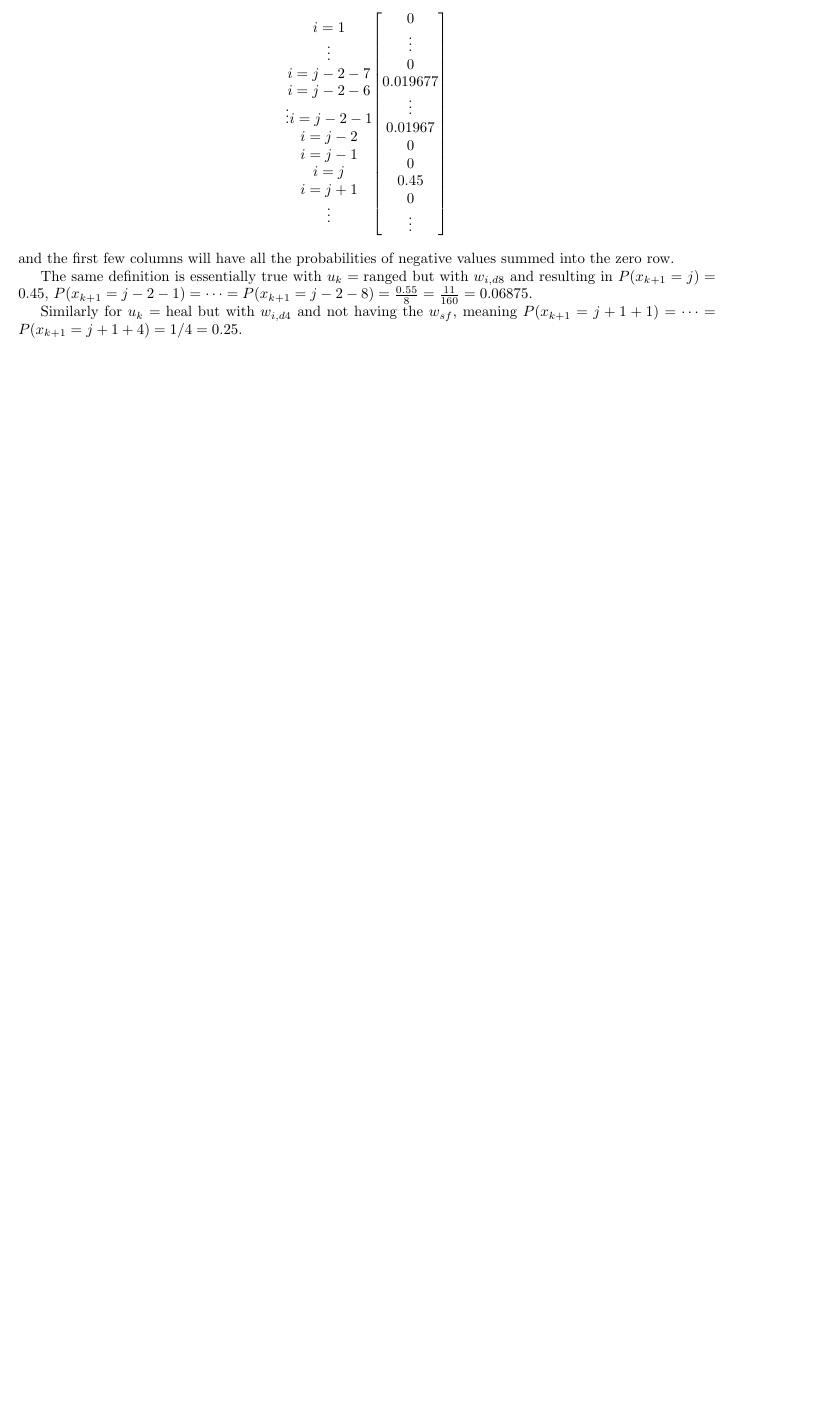
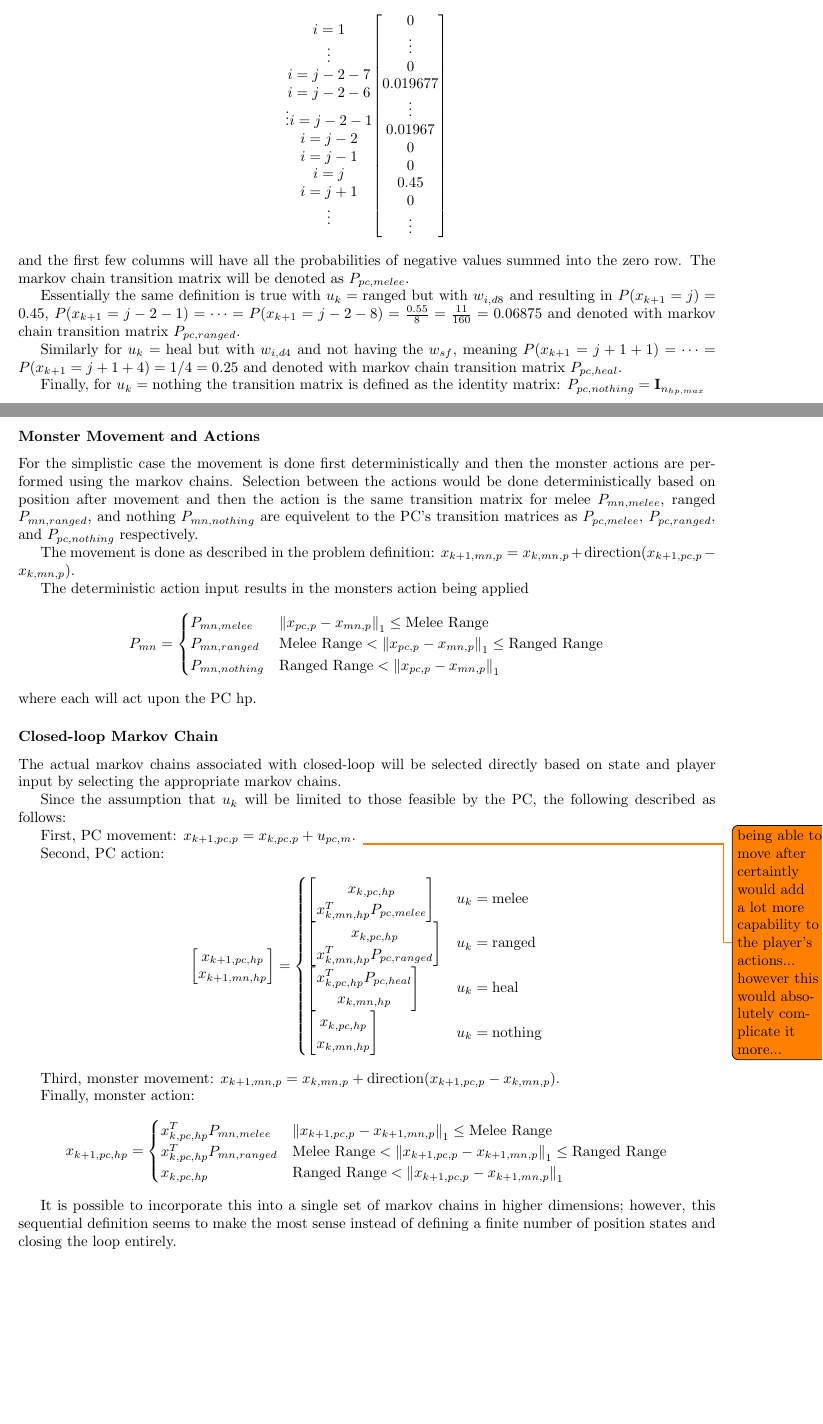
Before and after one commit to jonaswagner2826/MECH6326_FinalProject, a LaTeX document (TheoryDevelopment/MECH6326-TheoryWorkingDoc.tex): part of page 5 of 5 before the commit and two parts of pages 5 and 6 of 6 after it, the two joined at a grey line, cut so that both start at the same text, the shorter picture padded with empty space. Compiled offline with pdfLaTeX.

Commit message:
Markov Chain writeup including closed-loop Still need to define optimization function and the way of obtaining optimal solution

```diff
--- a/TheoryDevelopment/MECH6326-TheoryWorkingDoc.tex
+++ b/TheoryDevelopment/MECH6326-TheoryWorkingDoc.tex
@@ -283,13 +282,61 @@ When $u_k = \text{Melee}$, the $f(x_k,w_k)$ will act upon $x_{mn,hp}$ with uncer
-\]\todo{notation terrible}
+When $u_k = \text{Melee}$, the $f(x_k,w_k)$ will act upon $x_{mn,hp}$ with uncertainty $w_k \in \mathcal{W}_{d6}$, resulting in$
+    f(x_{k+1} = i \st x_{k}=j) = j - w_{pc,melee,sf}*(2+w_{pc,d6}) = j - P(w_{pc,melee,sf}=\smqty[0\\1])\cross (2+w_{pc,d6}P(w_{pc,d6}=\smqty[1&\cdots&6])) = j - \smqty[0.45\\0.55] \cross (2+w_{pc,d6}\smqty[1/6& \cdots & 1/6]^T)
+$\todo{Notation terrible}
 resulting in $P(x_{k+1} = j) = 0.45$, $P(x_{k+1} = j-2-1) = \cdots = P(x_{k+1} = j-2-6) = \frac{0.55}{6} = \frac{11}{120} \approx 0.01967$.
 This is incorporated into the markov chain as the column $j$ has \[
     \mqty{i=1 \\ \vdots \\ i=j-2-7 \\ i=j-2-6\\ \vdots i = j-2-1 \\ i = j-2\\ i= j-1 \\ i=j \\ i=j+1\\ \vdots} \mqty [0\\ \vdots \\ 0\\ 0.019677\\ \vdots \\ 0.01967 \\ 0\\ 0 \\ 0.45 \\ 0 \\ \vdots ]
 \]
 and the first few columns will have all the probabilities of negative values summed into the zero row.
+The markov chain transition matrix will be denoted as $P_{pc,melee}$.
 
-The same definition is essentially true with $u_k = \text{ranged}$ but with $w_{i,d8}$ and resulting in $P(x_{k+1} = j) = 0.45$, $P(x_{k+1} = j-2-1) = \cdots = P(x_{k+1} = j-2-8) = \frac{0.55}{8} = \frac{11}{160} = 0.06875$.
+Essentially the same definition is true with $u_k = \text{ranged}$ but with $w_{i,d8}$ and resulting in $P(x_{k+1} = j) = 0.45$, $P(x_{k+1} = j-2-1) = \cdots = P(x_{k+1} = j-2-8) = \frac{0.55}{8} = \frac{11}{160} = 0.06875$ and denoted with markov chain transition matrix $P_{pc,ranged}$.
 
-Similarly for $u_k = \text{heal}$ but with $w_{i,d4}$ and not having the $w_{sf}$, meaning $P(x_{k+1} = j+1+1) = \cdots = P(x_{k+1} = j+1+4) = 1/4 = 0.25$.
+Similarly for $u_k = \text{heal}$ but with $w_{i,d4}$ and not having the $w_{sf}$, meaning $P(x_{k+1} = j+1+1) = \cdots = P(x_{k+1} = j+1+4) = 1/4 = 0.25$ and denoted with markov chain transition matrix $P_{pc,heal}$.
+
+Finally, for $u_k = \text{nothing}$ the transition matrix is defined as the identity matrix: $P_{pc,nothing} = \vb{I}_{n_{hp,max}}$
+
+\subsubsection{Monster Movement and Actions}
+For the simplistic case the movement is done first deterministically and then the monster actions are performed using the markov chains.
+Selection between the actions would be done deterministically based on position after movement and then the action is the same transition matrix for melee $P_{mn,melee}$, ranged $P_{mn,ranged}$, and nothing $P_{mn,nothing}$ are equivelent to the PC's transition matrices as $P_{pc,melee}$, $P_{pc,ranged}$, and $P_{pc,nothing}$ respectively.
+
+The movement is done as described in the problem definition: $x_{k+1,mn,p} = x_{k,mn,p} + \operatorname{direction}(x_{k+1,pc,p} - x_{k,mn,p})$.
+
+The deterministic action input results in the monsters action being applied \[
+    P_{mn} = \begin{cases}
+        P_{mn,melee} & \norm{x_{pc,p} - x_{mn,p}}_1 \leq \text{Melee Range}\\
+        P_{mn,ranged} & \text{Melee Range} < \norm{x_{pc,p} - x_{mn,p}}_1 \leq \text{Ranged Range}\\
+        P_{mn,nothing} & \text{Ranged Range} < \norm{x_{pc,p} - x_{mn,p}}_1
+    \end{cases}
+\] where each will act upon the PC hp.
+
+\subsubsection{Closed-loop Markov Chain}
+The actual markov chains associated with closed-loop will be selected directly based on state and player input by selecting the appropriate markov chains.
+
+Since the assumption that $u_k$ will be limited to those feasible by the PC, the following described as follows:
+
+First, PC movement: $x_{k+1,pc,p} = x_{k,pc,p} + u_{pc,m}$.
+\todo{being able to move after certaintly would add a lot more capability to the player's actions... however this would absolutely complicate it more...}
+
+Second, PC action: \[
+    \mqty[x_{k+1,pc,hp}\\ x_{k+1,mn,hp}] = \begin{cases}
+        \mqty[x_{k,pc,hp}\\x_{k,mn,hp}^T P_{pc,melee}] & u_k = \text{melee}\\
+        \mqty[x_{k,pc,hp}\\x_{k,mn,hp}^T P_{pc,ranged}] & u_k = \text{ranged}\\
+        \mqty[x_{k,pc,hp}^T P_{pc,heal}\\ x_{k,mn,hp}] & u_k = \text{heal}\\
+        \mqty[x_{k,pc,hp}\\x_{k,mn,hp}] & u_k = \text{nothing}
+    \end{cases}
+\]
+
+Third, monster movement: $x_{k+1,mn,p} = x_{k,mn,p} + \operatorname{direction}(x_{k+1,pc,p} - x_{k,mn,p})$.
+
+Finally, monster action:\[
+    x_{k+1,pc,hp} = \begin{cases}
+        x_{k,pc,hp}^T P_{mn,melee}  & \norm{x_{k+1,pc,p} - x_{k+1,mn,p}}_1 \leq \text{Melee Range}\\
+        x_{k,pc,hp}^T P_{mn,ranged} & \text{Melee Range} < \norm{x_{k+1,pc,p} - x_{k+1,mn,p}}_1 \leq \text{Ranged Range}\\
+        x_{k,pc,hp} & \text{Ranged Range} < \norm{x_{k+1,pc,p} - x_{k+1,mn,p}}_1
+    \end{cases}
+\]
+
+It is possible to incorporate this into a single set of markov chains in higher dimensions; however, this sequential definition seems to make the most sense instead of defining a finite number of position states and closing the loop entirely.
 
 
 
```
Also changed, not shown: TheoryDevelopment/MECH6326-TheoryWorkingDoc.pdf, TheoryDevelopment/MECH6326-TheoryWorkingDoc.tex (3 more changed lines).
